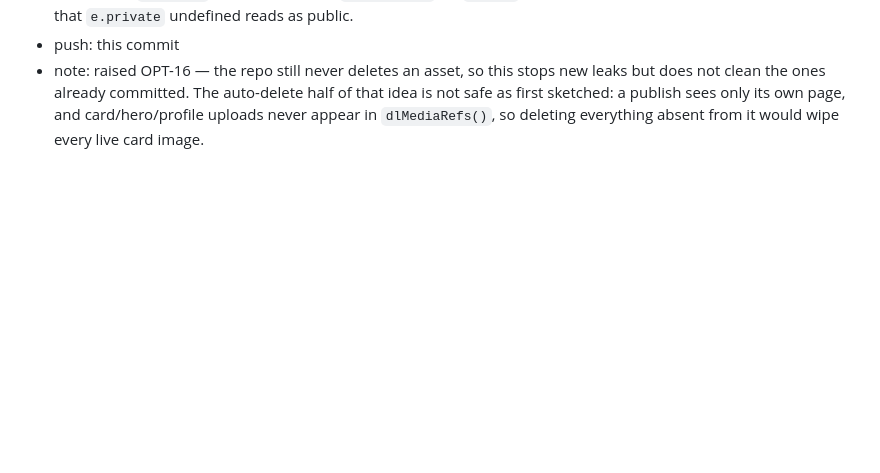
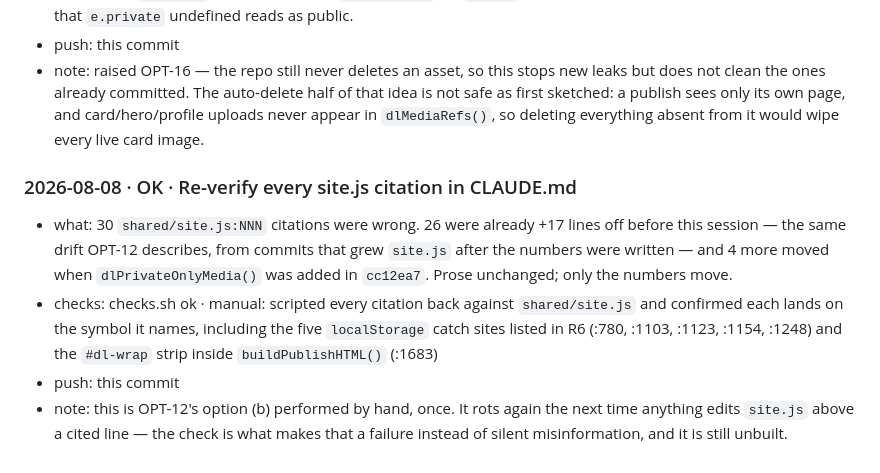
Before and after one commit to PilarMPR/portfolio.github.io, a Markdown page: docs/worklog.md, the part around the change. Rendered like a GitHub page; blank space fills up the shorter version.

```diff
--- a/docs/worklog.md
+++ b/docs/worklog.md
@@ -146,3 +146,18 @@ Kinds: `OK` (worked) · `ERR` (broke) · `FIX` (resolved an ERR) · `SESSION` (c
   that idea is not safe as first sketched: a publish sees only its own page, and
   card/hero/profile uploads never appear in `dlMediaRefs()`, so deleting
   everything absent from it would wipe every live card image.
+
+### 2026-08-08 · OK · Re-verify every site.js citation in CLAUDE.md
+- what: 30 `shared/site.js:NNN` citations were wrong. 26 were already +17 lines
+  off before this session — the same drift OPT-12 describes, from commits that
+  grew `site.js` after the numbers were written — and 4 more moved when
+  `dlPrivateOnlyMedia()` was added in `cc12ea7`. Prose unchanged; only the
+  numbers move.
+- checks: checks.sh ok · manual: scripted every citation back against
+  `shared/site.js` and confirmed each lands on the symbol it names, including
+  the five `localStorage` catch sites listed in R6 (:780, :1103, :1123, :1154,
+  :1248) and the `#dl-wrap` strip inside `buildPublishHTML()` (:1683)
+- push: this commit
+- note: this is OPT-12's option (b) performed by hand, once. It rots again the
+  next time anything edits `site.js` above a cited line — the check is what
+  makes that a failure instead of silent misinformation, and it is still unbuilt.
```
Also changed, not shown: CLAUDE.md (+14 -14 lines).
